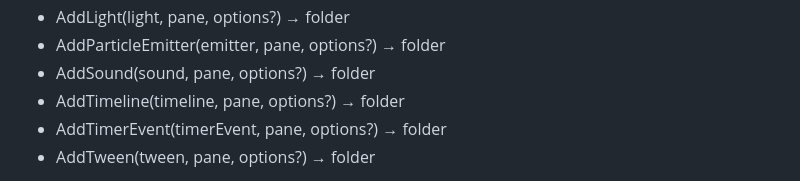
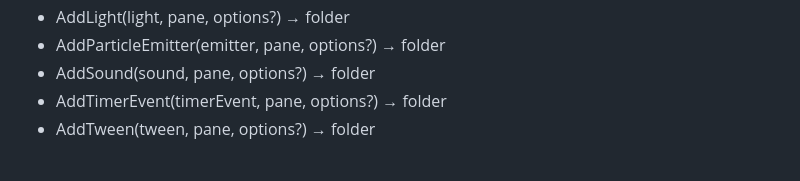
Before and after one commit to samme/phaser-plugin-inspector, a Markdown page: README.md, the part around the change. GitHub-like rendering.

Commit message:
Remove AddTimeline()

```diff
--- a/README.md
+++ b/README.md
@@ -161,7 +161,6 @@ You can use these functions with or without the plugins.
 - AddLight(light, pane, options?) → folder
 - AddParticleEmitter(emitter, pane, options?) → folder
 - AddSound(sound, pane, options?) → folder
-- AddTimeline(timeline, pane, options?) → folder
 - AddTimerEvent(timerEvent, pane, options?) → folder
 - AddTween(tween, pane, options?) → folder
 
```
